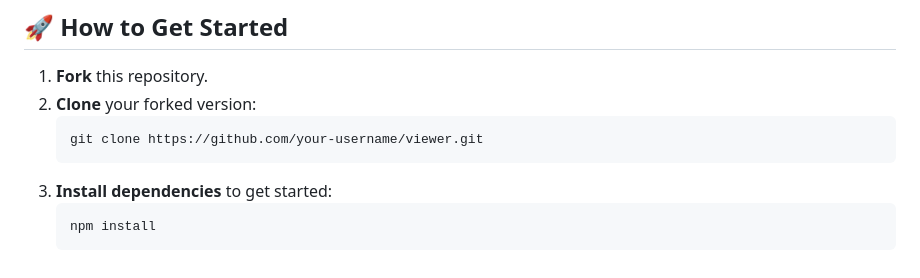
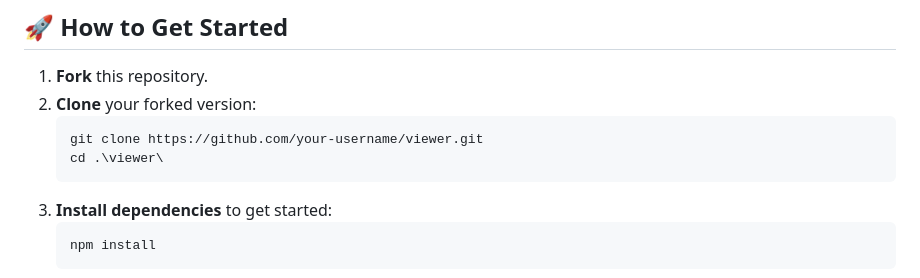
Before and after one commit to sankezzz/viewer-hacktober, a Markdown page: Readme.md, the part around the change. Drawn GitHub-style.

Commit message:
docs:added path changes after cloning the repository

````diff
--- a/Readme.md
+++ b/Readme.md
@@ -28,6 +28,7 @@ The module leverages **PerformanceObserver** to monitor and report these metrics
 2. **Clone** your forked version:
    ```bash
    git clone https://github.com/your-username/viewer.git
+   cd .\viewer\
 3. **Install dependencies** to get started:
    ```
    npm install
````
